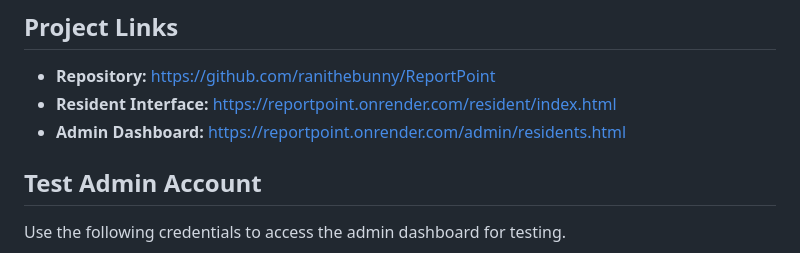
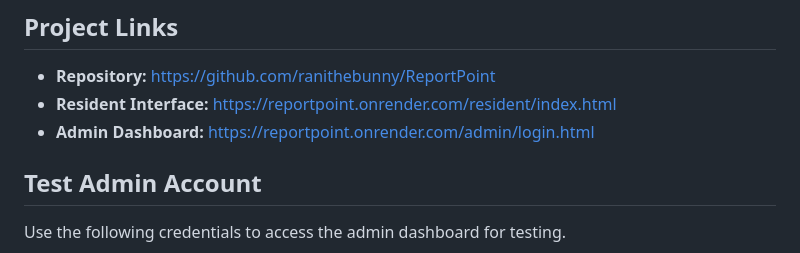
Before and after one commit to ranithebunny/ReportPoint, a Markdown page: README.md, the part around the change. Rendered like a GitHub page.

```diff
--- a/README.md
+++ b/README.md
@@ -6,7 +6,7 @@ This guide explains how to collaborate on **ReportPoint** using Git and GitHub.
 
 - **Repository:** https://github.com/ranithebunny/ReportPoint
 - **Resident Interface:** https://reportpoint.onrender.com/resident/index.html
-- **Admin Dashboard:** https://reportpoint.onrender.com/admin/residents.html
+- **Admin Dashboard:** https://reportpoint.onrender.com/admin/login.html
 
 ## Test Admin Account
 
```
